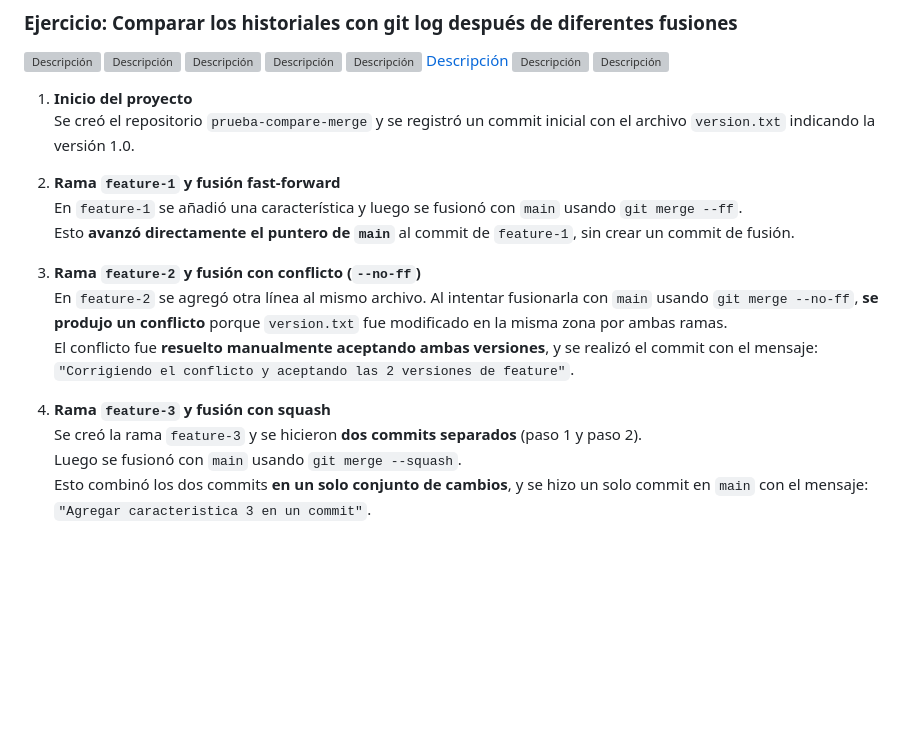
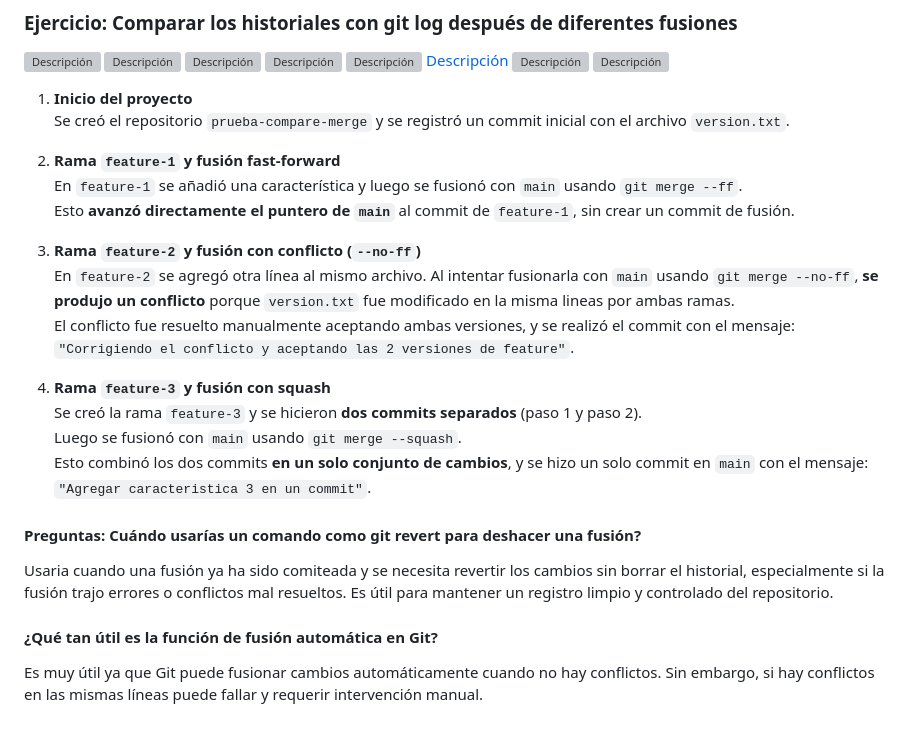
Before and after one commit to YoelMantari/Desarrollo-de-Software-Actividades, a Markdown page: Actividad 5/Ejercicios/README Ejercicios.md, the part around the change. Rendered like a GitHub page; blank space fills up the shorter version; grey boxes are pictures that could not be loaded.

Commit message:
corrigiendo erroes en el README Ejercicios.md

```diff
--- a/Actividad 5/Ejercicios/README Ejercicios.md
+++ b/Actividad 5/Ejercicios/README Ejercicios.md
@@ -134,15 +134,15 @@ Puede generar un historial más extenso y difícil de leer si se crean commits d
 ![Descripción](Imagenes/cm8.png)
 
 1. **Inicio del proyecto**
-   Se creó el repositorio `prueba-compare-merge` y se registró un commit inicial con el archivo `version.txt` indicando la versión 1.0.
+   Se creó el repositorio `prueba-compare-merge` y se registró un commit inicial con el archivo `version.txt`.
 
 2. **Rama `feature-1` y fusión fast-forward**
    En `feature-1` se añadió una característica y luego se fusionó con `main` usando `git merge --ff`.
    Esto **avanzó directamente el puntero de `main`** al commit de `feature-1`, sin crear un commit de fusión.
 
 3. **Rama `feature-2` y fusión con conflicto (`--no-ff`)**
-   En `feature-2` se agregó otra línea al mismo archivo. Al intentar fusionarla con `main` usando `git merge --no-ff`, **se produjo un conflicto** porque `version.txt` fue modificado en la misma zona por ambas ramas.
-   El conflicto fue **resuelto manualmente aceptando ambas versiones**, y se realizó el commit con el mensaje:
+   En `feature-2` se agregó otra línea al mismo archivo. Al intentar fusionarla con `main` usando `git merge --no-ff`, **se produjo un conflicto** porque `version.txt` fue modificado en la misma lineas por ambas ramas.
+   El conflicto fue resuelto manualmente aceptando ambas versiones, y se realizó el commit con el mensaje:
    `"Corrigiendo el conflicto y aceptando las 2 versiones de feature"`.
 
 4. **Rama `feature-3` y fusión con squash**
@@ -150,3 +150,10 @@ Puede generar un historial más extenso y difícil de leer si se crean commits d
    Luego se fusionó con `main` usando `git merge --squash`.
    Esto combinó los dos commits **en un solo conjunto de cambios**, y se hizo un solo commit en `main` con el mensaje:
    `"Agregar caracteristica 3 en un commit"`.
+
+#### Preguntas: Cuándo usarías un comando como git revert para deshacer una fusión?
+
+Usaria cuando una fusión ya ha sido comiteada y se necesita revertir los cambios sin borrar el historial, especialmente si la fusión trajo errores o conflictos mal resueltos. Es útil para mantener un registro limpio y controlado del repositorio.
+
+#### ¿Qué tan útil es la función de fusión automática en Git?
+Es muy útil ya que Git puede fusionar cambios automáticamente cuando no hay conflictos. Sin embargo, si hay conflictos en las mismas líneas puede fallar y requerir intervención manual.
```
